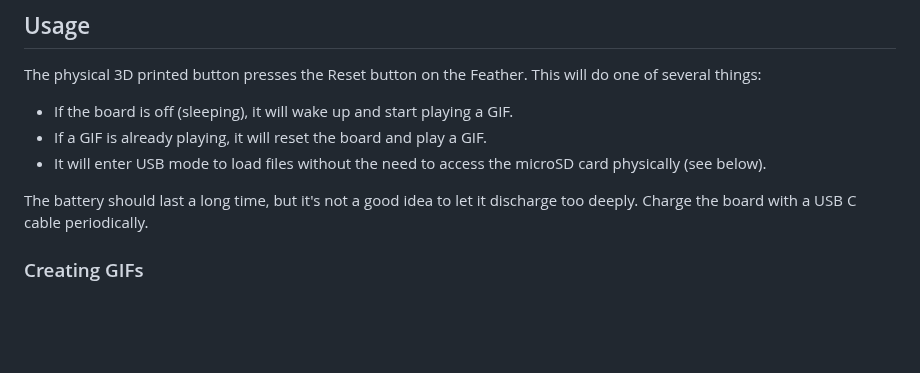
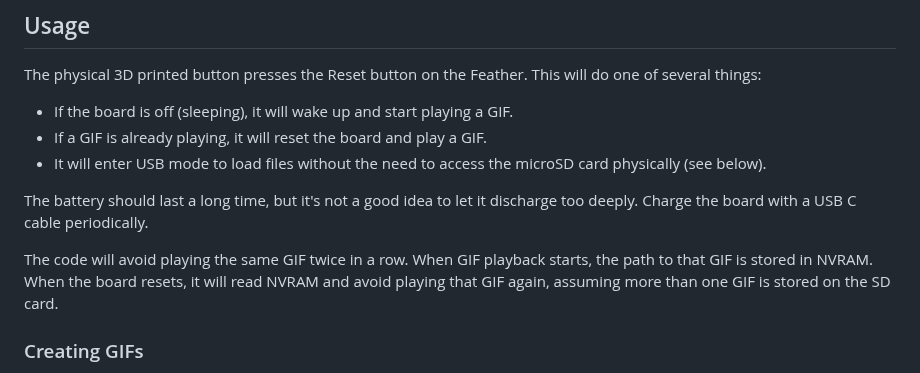
Before and after one commit to skjdghsdjgsdj/noisy-gif-player, a Markdown page: README.md, the part around the change. Rendered like a GitHub page; blank space fills up the shorter version.

Commit message:
Docs about avoiding playing the same GIF twice

```diff
--- a/README.md
+++ b/README.md
@@ -145,7 +145,7 @@ The physical 3D printed button presses the Reset button on the Feather. This wil
 
 The battery should last a long time, but it's not a good idea to let it discharge too deeply. Charge the board with a USB C cable periodically.
 
-
+The code will avoid playing the same GIF twice in a row. When GIF playback starts, the path to that GIF is stored in NVRAM. When the board resets, it will read NVRAM and avoid playing that GIF again, assuming more than one GIF is stored on the SD card.
 
 ### Creating GIFs
 
```
